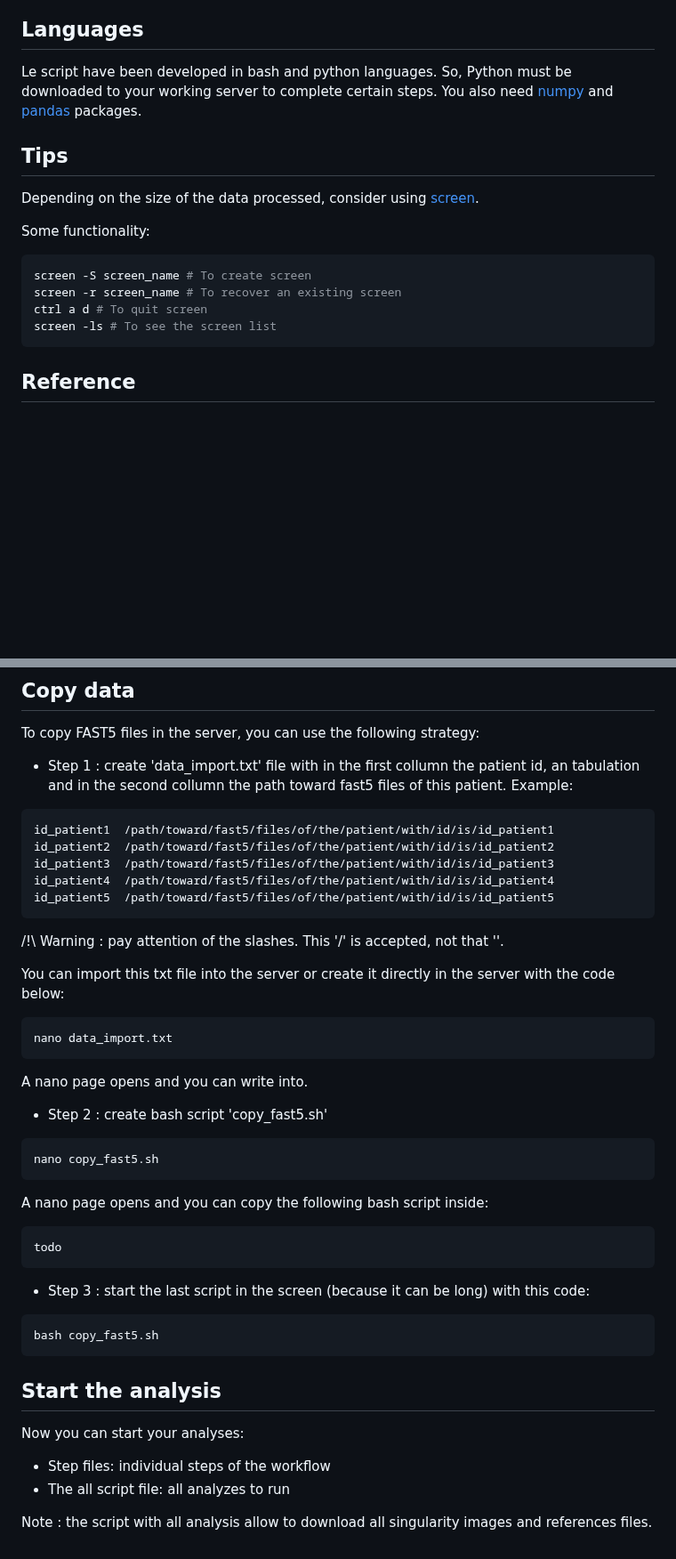
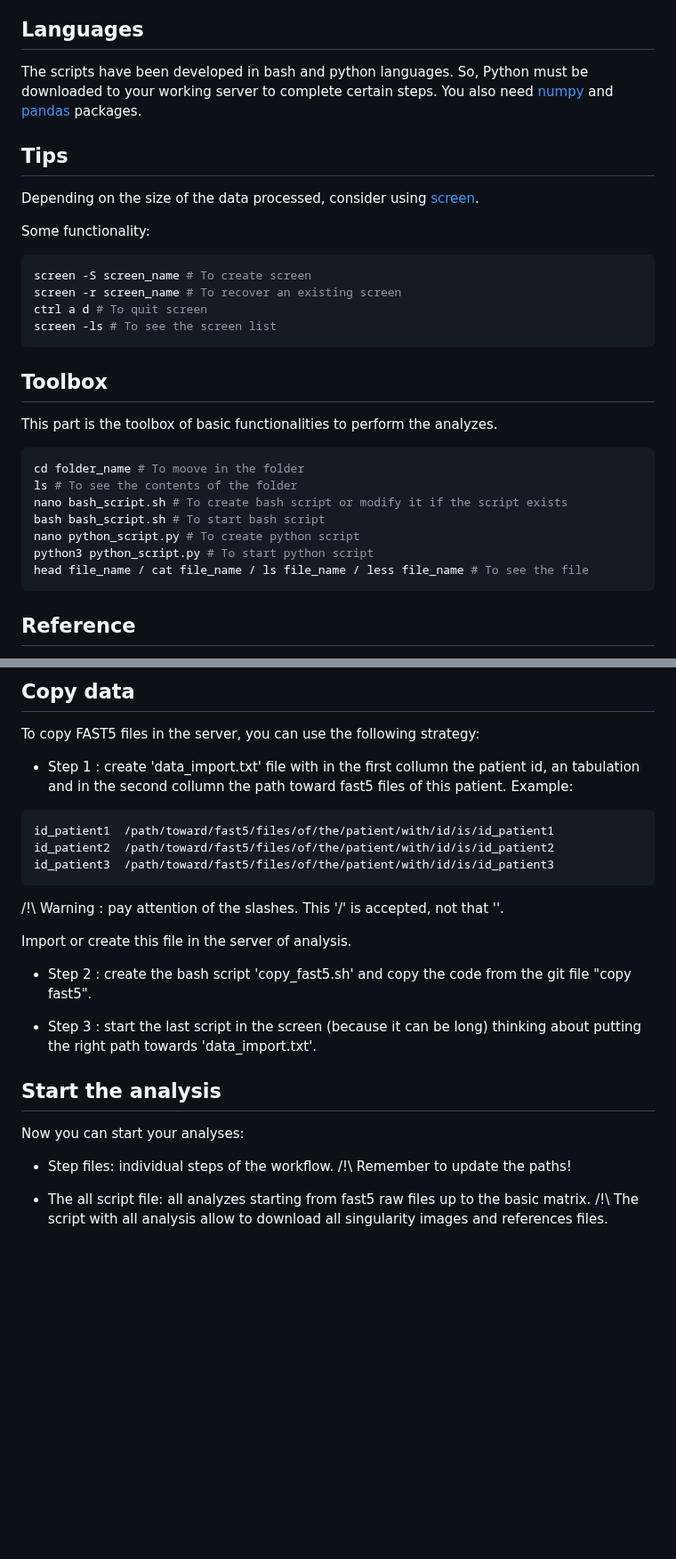
Before and after one commit to ebaligand/methylation_analysis_of_nanopore_data, a Markdown page: README.md, 2 parts joined by grey strips. Shown at 89% size. GitHub-like rendering; blank space fills up the shorter version.

````diff
--- a/README.md
+++ b/README.md
@@ -11,7 +11,7 @@ From FAST5 data, this workflow allows:
 * Do a PCA for the data visualization
 
 ## Languages
-Le script have been developed in bash and python languages.
+The scripts have been developed in bash and python languages.
 So, Python must be downloaded to your working server to complete certain steps. You also need [numpy](https://numpy.org) and [pandas](https://numpy.org) packages.
 
 ## Tips
@@ -23,6 +23,19 @@ screen -S screen_name # To create screen
 screen -r screen_name # To recover an existing screen
 ctrl a d # To quit screen
 screen -ls # To see the screen list
+```
+
+## Toolbox
+This part is the toolbox of basic functionalities to perform the analyzes.
+
+```bash
+cd folder_name # To moove in the folder
+ls # To see the contents of the folder
+nano bash_script.sh # To create bash script or modify it if the script exists
+bash bash_script.sh # To start bash script
+nano python_script.py # To create python script
+python3 python_script.py # To start python script
+head file_name / cat file_name / ls file_name / less file_name # To see the file
 ```
 
 ## Reference
@@ -58,41 +71,26 @@ singularity build samtools.sif docker://biocontainers/samtools:v1.9-4-deb_cv1 #
 ## Copy data
 To copy FAST5 files in the server, you can use the following strategy:
 
-- Step 1 : create 'data_import.txt' file with in the first collumn the patient id, an tabulation and in the second collumn the path toward fast5 files of this patient.
+* Step 1 : create 'data_import.txt' file with in the first collumn the patient id, an tabulation and in the second collumn the path toward fast5 files of this patient.
 Example:
 ```txt
 id_patient1  /path/toward/fast5/files/of/the/patient/with/id/is/id_patient1
 id_patient2  /path/toward/fast5/files/of/the/patient/with/id/is/id_patient2
 id_patient3  /path/toward/fast5/files/of/the/patient/with/id/is/id_patient3
-id_patient4  /path/toward/fast5/files/of/the/patient/with/id/is/id_patient4
-id_patient5  /path/toward/fast5/files/of/the/patient/with/id/is/id_patient5
 ```
 /!\ Warning : pay attention of the slashes. This '/' is accepted, not that '\'.
 
-You can import this txt file into the server or create it directly in the server with the code below:
-```bash
-nano data_import.txt
-```
-A nano page opens and you can write into.
+Import or create this file in the server of analysis.
 
-- Step 2 : create bash script 'copy_fast5.sh'
-```bash
-nano copy_fast5.sh
-```
-A nano page opens and you can copy the following bash script inside:
-```bash
-todo
-```
+* Step 2 : create the bash script 'copy_fast5.sh' and copy the code from the git file "copy fast5".
 
-- Step 3 : start the last script in the screen (because it can be long) with this code:
-```bash
-bash copy_fast5.sh
-```
+* Step 3 : start the last script in the screen (because it can be long) thinking about putting the right path towards 'data_import.txt'.
 
 ## Start the analysis
 Now you can start your analyses:
 
-* Step files: individual steps of the workflow
-* The all script file: all analyzes to run
+* Step files: individual steps of the workflow.
+/!\ Remember to update the paths!
 
-Note : the script with all analysis allow to download all singularity images and references files.
+* The all script file: all analyzes starting from fast5 raw files up to the basic matrix.
+/!\ The script with all analysis allow to download all singularity images and references files.
````
